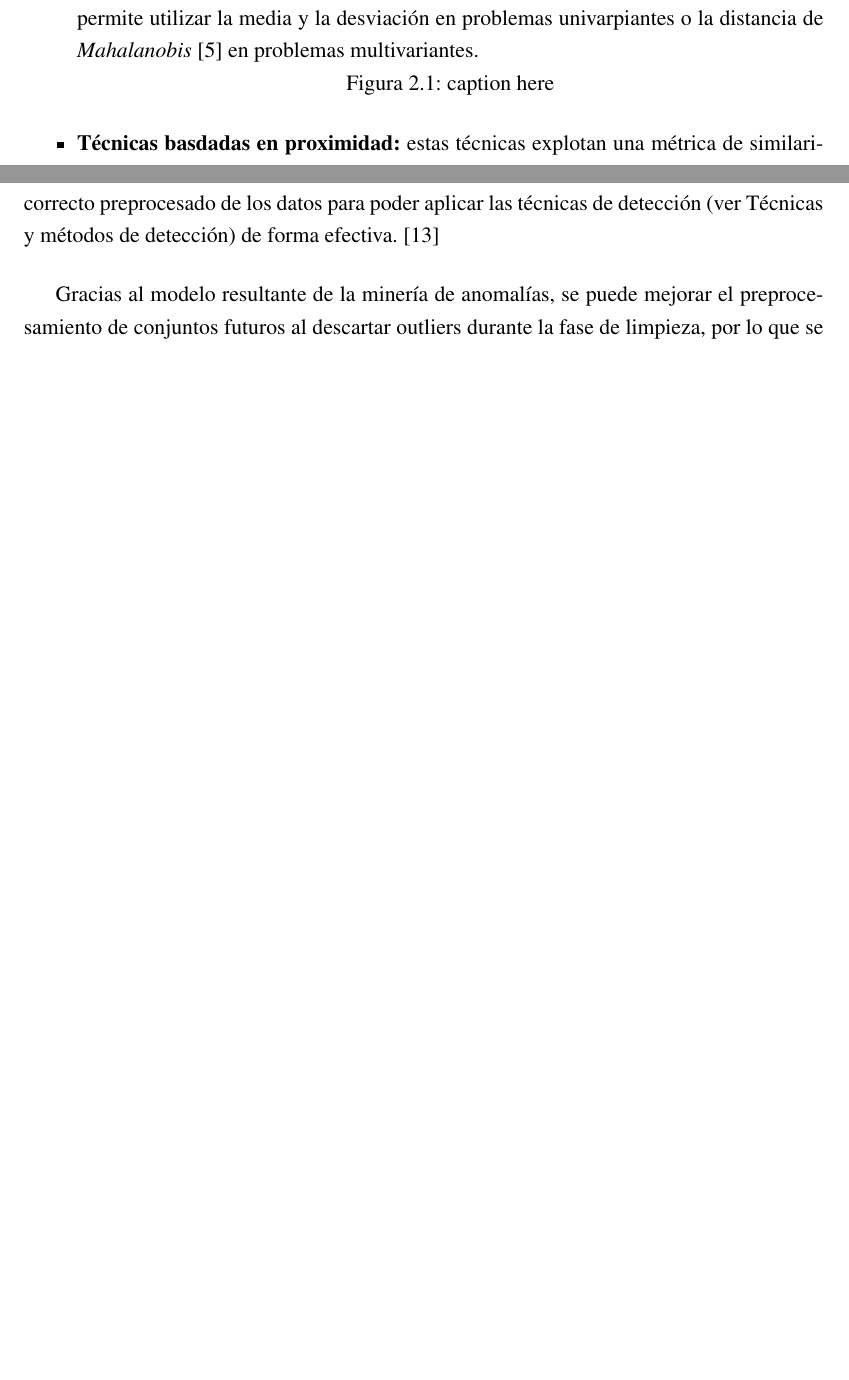
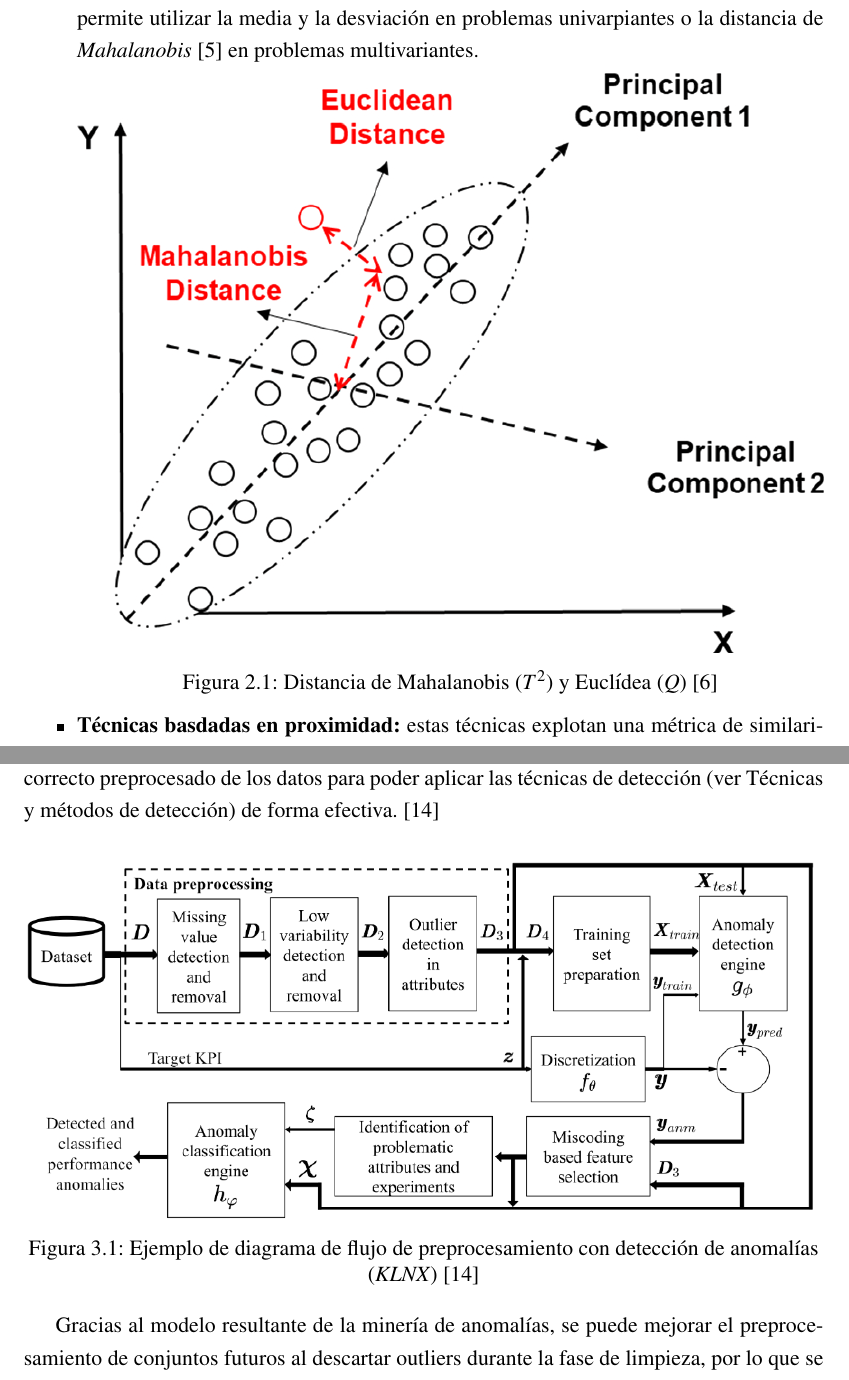
Before and after one commit to miermontoto/neg-teo-ii, a LaTeX book (main.tex, which reads config.tex, sections/2_tecnicas.tex, sections/3_pre.tex): two parts of pages 8 and 11 of 22 before the commit and two parts of pages 8 and 11 of 23 after it, joined at a grey line, cut so that both start at the same text, the shorter picture padded with empty space. Compiled offline with pdfLaTeX.

Commit message:
config, captions, imágenes y correcciones

```diff
--- a/config.tex
+++ b/config.tex
@@ -44,6 +44,7 @@
 \def\AREA{\expandafter\MakeUppercase\expandafter{\area}}
 \def\SUBJECT{\expandafter\MakeUppercase\expandafter{\subject}}
 
+\captionsetup{justification=centering}
 \setlength{\headheight}{65pt}
 
 \fancyhf{}
--- a/sections/2_tecnicas.tex
+++ b/sections/2_tecnicas.tex
@@ -36,19 +36,20 @@ sobre los datos de la que se disponga:
 Para tratar de resolver el problema de la detección, se han desarrollado una gran variedad de
 técnicas y métodos. Los siguientes enfoques son los más comunes:
 \begin{itemize}[topsep=0pt]
-	\item \textbf{Técnicas basadas en modelos (\textit{estadísticas}):} en este caso, los anomalías serán aquellos objetos
-		que no se ajusten bien al modelo que se haya generado previamente. Por ejemplo, si se
-		están trabajando en un problema de regresión, las anomalías serán aquellas que tengan un
+	\item \textbf{Técnicas basadas en modelos (\textit{estadísticas}):} en este caso, los anomalías serán
+		aquellos objetos que no se ajusten bien al modelo que se haya generado previamente. Por ejemplo,
+		si se están trabajando en un problema de regresión, las anomalías serán aquellas que tengan un
 		gran error de predicción. Dentro de la detección estadística, se distinguen varios tipos de detección:
-		(\textbf{probabilística}, \textbf{de outliers} y \textbf{de \textit{novelties}}). Normalmente, se trabaja
-		asumiendo que los datos siguen una distribución normal, lo que permite utilizar la media y la desviación
-		en problemas univarpiantes o la distancia de \emph{Mahalanobis}~\cite{mahalanobis2018generalized} en
-		problemas multivariantes.
+		(\textbf{probabilística}, \textbf{de outliers} y \textbf{de \textit{novelties}}). Normalmente, se
+		trabaja asumiendo que los datos siguen una distribución normal, lo que permite utilizar la media y la
+		desviación en problemas univarpiantes o la distancia de \emph{Mahalanobis}~\cite{mahalanobis2018generalized}
+		en problemas multivariantes.
 
 		\begin{minipage}{\linewidth}
 			\centering
-			% \includegraphics[width=\textwidth]{mahalanobis.png}
-			\captionof{figure}{caption here}\label{fig:fig2}
+			\includegraphics[width=\textwidth]{mahalanobis.png}
+			\captionof{figure}{Distancia de Mahalanobis ($T^2$)
+				y Euclídea ($Q$)~\cite{lee2020monitoring}}\label{fig:fig2}
 		\end{minipage}
 	\item \textbf{Técnicas basdadas en proximidad:} estas técnicas explotan una métrica de
 		similaridad entre objetos para medir la \textit{distancia} entre ellos. Los objetos que
--- a/sections/3_pre.tex
+++ b/sections/3_pre.tex
@@ -38,6 +38,14 @@ el caso de la detección de anomalías, es absolutamente necesario realizar un c
 de los datos para poder aplicar las técnicas de detección (ver~\nameref{chap:tecnicas}) de forma
 efectiva.~\cite{ramirez2022cleaning}
 
+\noindent
+\begin{minipage}{\linewidth}
+	\centering
+	\includegraphics[width=\textwidth]{pre.png}
+	\captionof{figure}{Ejemplo de diagrama de flujo de preprocesamiento con detección de
+		anomalías (\textit{KLNX})~\cite{ramirez2022cleaning}}\label{fig:fig3}
+\end{minipage}
+
 Gracias al modelo resultante de la minería de anomalías, se puede mejorar el preprocesamiento de
 conjuntos futuros al descartar outliers durante la fase de limpieza, por lo que se mejora
 retroactivamente la calidad de los datos.
```
Also changed, not shown: biblio.bib (+11 -0 lines), sections/1_intro.tex (+2 -2 lines), images/mahalanobis.png (added), images/pre.png (added).
